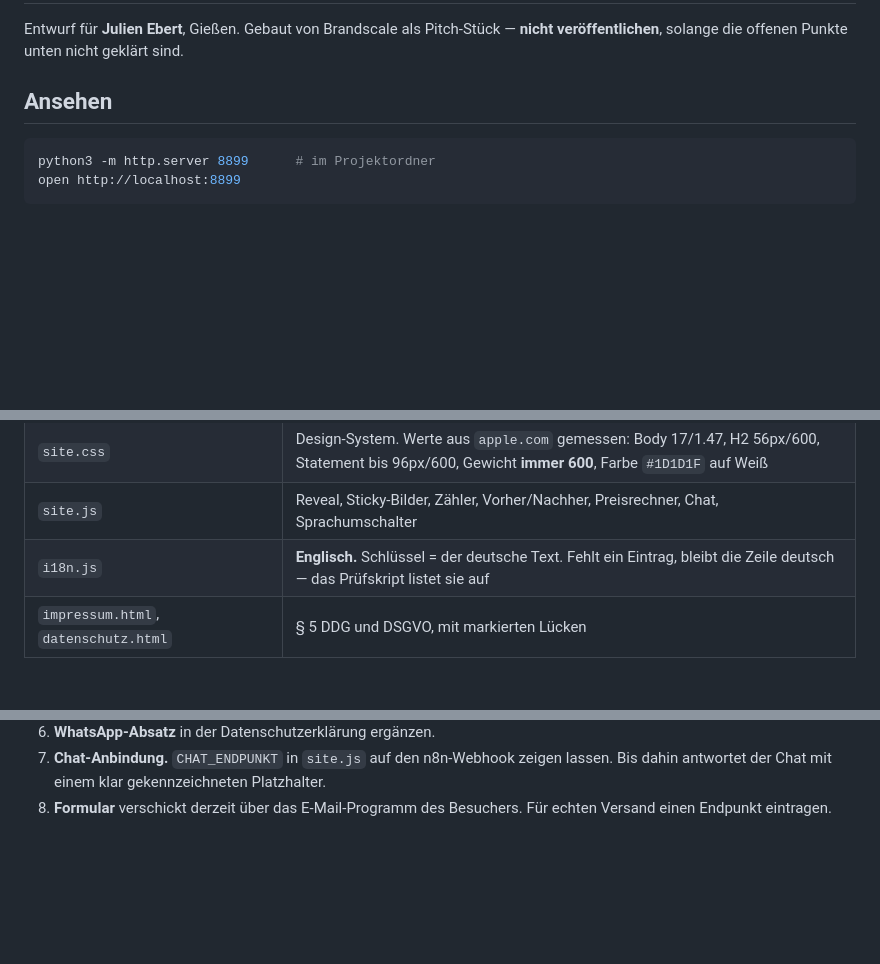
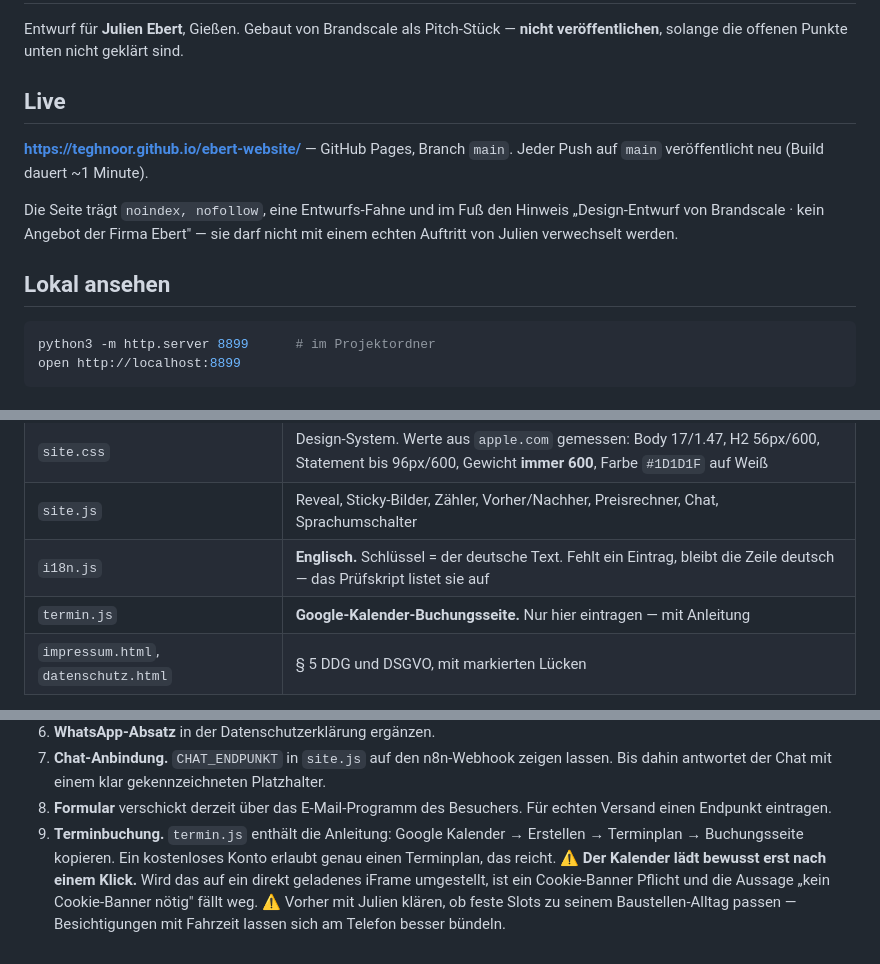
Before and after one commit to Teghnoor/ebert-website, a Markdown page: README.md, 3 parts joined by grey strips. GitHub-like rendering; blank space fills up the shorter version.

Commit message:
README: Live-URL, Termin-Anleitung und die Cookie-Banner-Bedingung
Co-Authored-By: Claude Opus 5 (1M context) <noreply@anthropic.com>
Claude-Session: https://claude.ai/code/session_01AC9Ah8iDCosCLpYr9beYpd

````diff
--- a/README.md
+++ b/README.md
@@ -3,7 +3,16 @@
 Entwurf für **Julien Ebert**, Gießen. Gebaut von Brandscale als Pitch-Stück —
 **nicht veröffentlichen**, solange die offenen Punkte unten nicht geklärt sind.
 
-## Ansehen
+## Live
+
+**https://teghnoor.github.io/ebert-website/** — GitHub Pages, Branch `main`.
+Jeder Push auf `main` veröffentlicht neu (Build dauert ~1 Minute).
+
+Die Seite trägt `noindex, nofollow`, eine Entwurfs-Fahne und im Fuß den Hinweis
+„Design-Entwurf von Brandscale · kein Angebot der Firma Ebert" — sie darf nicht
+mit einem echten Auftritt von Julien verwechselt werden.
+
+## Lokal ansehen
 
 ```bash
 python3 -m http.server 8899      # im Projektordner
@@ -82,6 +91,7 @@ Endzustand** (Gruppe 12b).
 | `site.css` | Design-System. Werte aus `apple.com` gemessen: Body 17/1.47, H2 56px/600, Statement bis 96px/600, Gewicht **immer 600**, Farbe `#1D1D1F` auf Weiß |
 | `site.js` | Reveal, Sticky-Bilder, Zähler, Vorher/Nachher, Preisrechner, Chat, Sprachumschalter |
 | `i18n.js` | **Englisch.** Schlüssel = der deutsche Text. Fehlt ein Eintrag, bleibt die Zeile deutsch — das Prüfskript listet sie auf |
+| `termin.js` | **Google-Kalender-Buchungsseite.** Nur hier eintragen — mit Anleitung |
 | `impressum.html`, `datenschutz.html` | § 5 DDG und DSGVO, mit markierten Lücken |
 
 **Kein Framework, kein CDN, keine Cookies.** Schriften liegen lokal in `fonts/` —
@@ -123,3 +133,11 @@ Der Preis entsteht nach der kostenlosen Probefläche, persönlich.
    Bis dahin antwortet der Chat mit einem klar gekennzeichneten Platzhalter.
 8. **Formular** verschickt derzeit über das E-Mail-Programm des Besuchers.
    Für echten Versand einen Endpunkt eintragen.
+9. **Terminbuchung.** `termin.js` enthält die Anleitung: Google Kalender →
+   Erstellen → Terminplan → Buchungsseite kopieren. Ein kostenloses Konto
+   erlaubt genau einen Terminplan, das reicht.
+   ⚠️ **Der Kalender lädt bewusst erst nach einem Klick.** Wird das auf ein
+   direkt geladenes iFrame umgestellt, ist ein Cookie-Banner Pflicht und die
+   Aussage „kein Cookie-Banner nötig" fällt weg.
+   ⚠️ Vorher mit Julien klären, ob feste Slots zu seinem Baustellen-Alltag
+   passen — Besichtigungen mit Fahrzeit lassen sich am Telefon besser bündeln.
````
